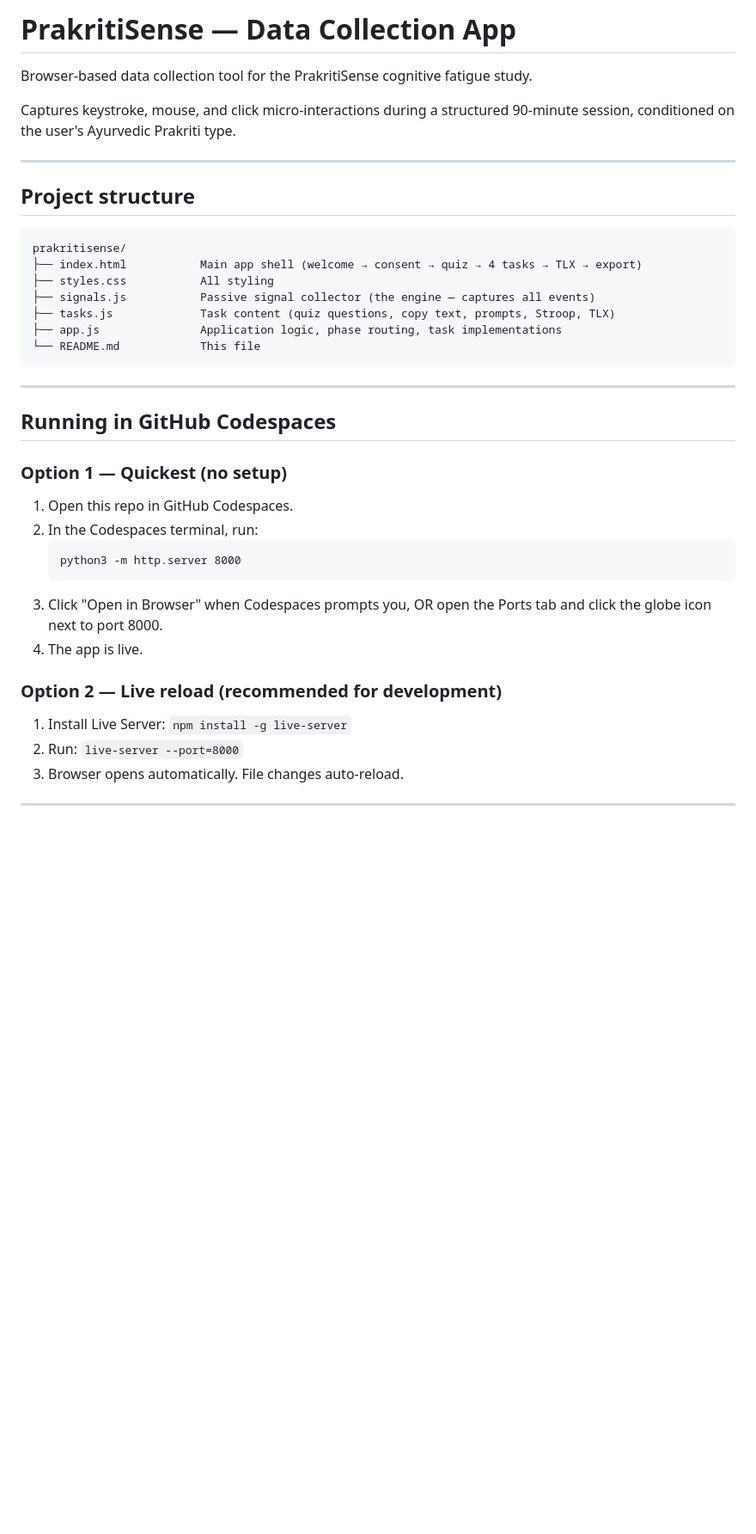
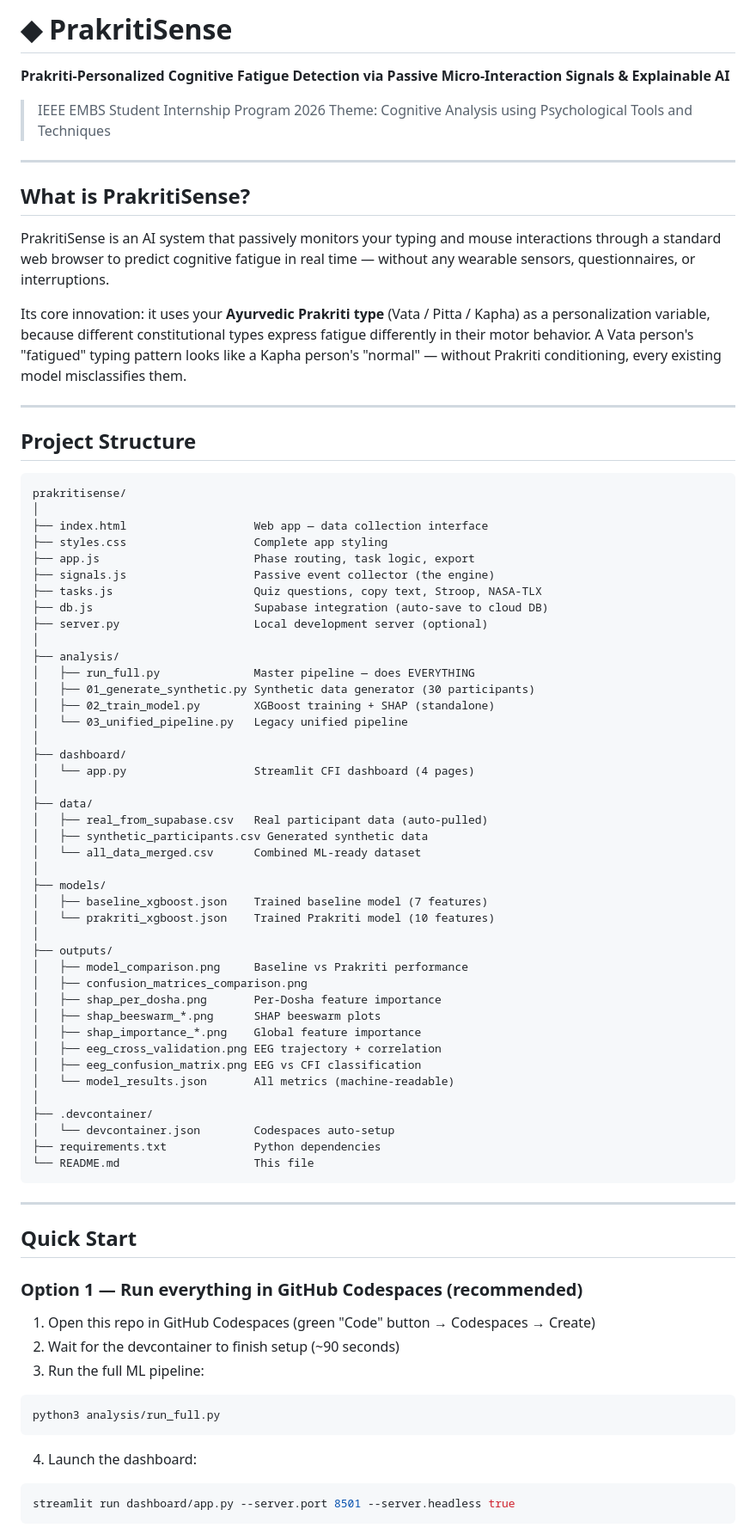
Before and after one commit to VinodhKumar-G/prakritisense, a Markdown page: README.md, the part around one of its changes. Shown at 86% size. Drawn GitHub-style; blank space fills up the shorter version.

````diff
--- a/README.md
+++ b/README.md
@@ -1,38 +1,84 @@
-# PrakritiSense — Data Collection App
+# ◆ PrakritiSense
 
-Browser-based data collection tool for the PrakritiSense cognitive fatigue study.
+**Prakriti-Personalized Cognitive Fatigue Detection via Passive Micro-Interaction Signals & Explainable AI**
 
-Captures keystroke, mouse, and click micro-interactions during a structured 90-minute
-session, conditioned on the user's Ayurvedic Prakriti type.
+> IEEE EMBS Student Internship Program 2026
+> Theme: Cognitive Analysis using Psychological Tools and Techniques
 
 ---
 
-## Project structure
+## What is PrakritiSense?
+
+PrakritiSense is an AI system that passively monitors your typing and mouse interactions through a standard web browser to predict cognitive fatigue in real time — without any wearable sensors, questionnaires, or interruptions.
+
+Its core innovation: it uses your **Ayurvedic Prakriti type** (Vata / Pitta / Kapha) as a personalization variable, because different constitutional types express fatigue differently in their motor behavior. A Vata person's "fatigued" typing pattern looks like a Kapha person's "normal" — without Prakriti conditioning, every existing model misclassifies them.
+
+---
+
+## Project Structure
 
 ```
 prakritisense/
-├── index.html           Main app shell (welcome → consent → quiz → 4 tasks → TLX → export)
-├── styles.css           All styling
-├── signals.js           Passive signal collector (the engine — captures all events)
-├── tasks.js             Task content (quiz questions, copy text, prompts, Stroop, TLX)
-├── app.js               Application logic, phase routing, task implementations
-└── README.md            This file
+│
+├── index.html                   Web app — data collection interface
+├── styles.css                   Complete app styling
+├── app.js                       Phase routing, task logic, export
+├── signals.js                   Passive event collector (the engine)
+├── tasks.js                     Quiz questions, copy text, Stroop, NASA-TLX
+├── db.js                        Supabase integration (auto-save to cloud DB)
+├── server.py                    Local development server (optional)
+│
+├── analysis/
+│   ├── run_full.py              Master pipeline — does EVERYTHING
+│   ├── 01_generate_synthetic.py Synthetic data generator (30 participants)
+│   ├── 02_train_model.py        XGBoost training + SHAP (standalone)
+│   └── 03_unified_pipeline.py   Legacy unified pipeline
+│
+├── dashboard/
+│   └── app.py                   Streamlit CFI dashboard (4 pages)
+│
+├── data/
+│   ├── real_from_supabase.csv   Real participant data (auto-pulled)
+│   ├── synthetic_participants.csv Generated synthetic data
+│   └── all_data_merged.csv      Combined ML-ready dataset
+│
+├── models/
+│   ├── baseline_xgboost.json    Trained baseline model (7 features)
+│   └── prakriti_xgboost.json    Trained Prakriti model (10 features)
+│
+├── outputs/
+│   ├── model_comparison.png     Baseline vs Prakriti performance
+│   ├── confusion_matrices_comparison.png
+│   ├── shap_per_dosha.png       Per-Dosha feature importance
+│   ├── shap_beeswarm_*.png      SHAP beeswarm plots
+│   ├── shap_importance_*.png    Global feature importance
+│   ├── eeg_cross_validation.png EEG trajectory + correlation
+│   ├── eeg_confusion_matrix.png EEG vs CFI classification
+│   └── model_results.json       All metrics (machine-readable)
+│
+├── .devcontainer/
+│   └── devcontainer.json        Codespaces auto-setup
+├── requirements.txt             Python dependencies
+└── README.md                    This file
 ```
 
 ---
 
-## Running in GitHub Codespaces
+## Quick Start
 
-### Option 1 — Quickest (no setup)
-1. Open this repo in GitHub Codespaces.
-2. In the Codespaces terminal, run:
-   ```
-   python3 -m http.server 8000
-   ```
-3. Click "Open in Browser" when Codespaces prompts you, OR open the Ports tab and click the globe icon next to port 8000.
-4. The app is live.
+### Option 1 — Run everything in GitHub Codespaces (recommended)
 
-### Option 2 — Live reload (recommended for development)
-1. Install Live Server: `npm install -g live-server`
-2. Run: `live-server --port=8000`
-3. Browser opens automatically. File changes auto-reload.
+1. Open this repo in GitHub Codespaces (green "Code" button → Codespaces → Create)
+2. Wait for the devcontainer to finish setup (~90 seconds)
+3. Run the full ML pipeline:
+
+```bash
+python3 analysis/run_full.py
+```
+
+4. Launch the dashboard:
+
+```bash
+streamlit run dashboard/app.py --server.port 8501 --server.headless true
+```
+
````
Also changed, not shown: other parts of README.md (+183 -103 lines).
